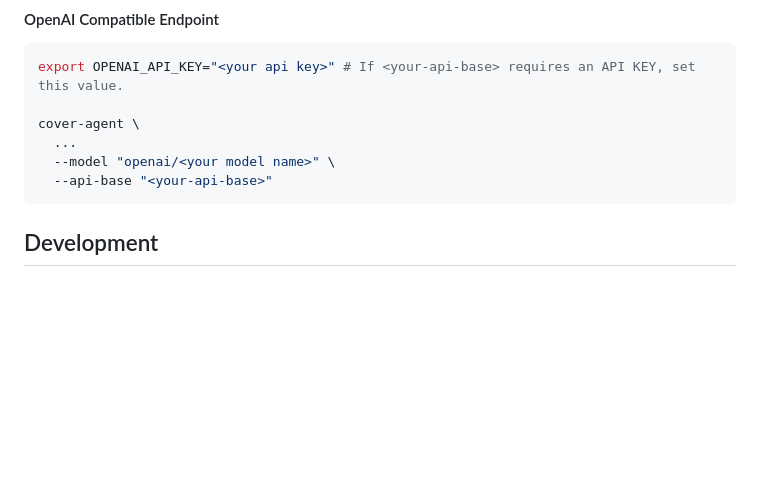
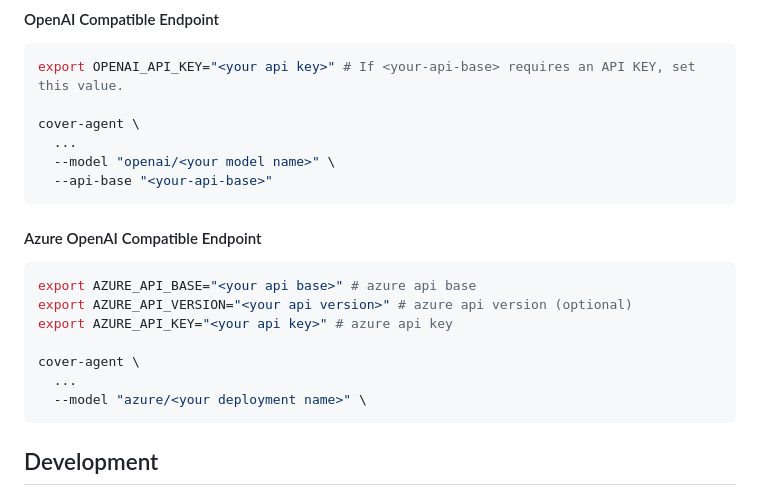
Before and after one commit to Codium-ai/cover-agent, a Markdown page: README.md, the part around the change. GitHub-like rendering; blank space fills up the shorter version.

Commit message:
Update README.md for Azure OpenAI
Ref: https://github.com/Codium-ai/cover-agent/pull/212

````diff
--- a/README.md
+++ b/README.md
@@ -249,6 +249,17 @@ cover-agent \
   --api-base "<your-api-base>"
 ```
 
+#### Azure OpenAI Compatible Endpoint
+```shell
+export AZURE_API_BASE="<your api base>" # azure api base
+export AZURE_API_VERSION="<your api version>" # azure api version (optional)
+export AZURE_API_KEY="<your api key>" # azure api key
+
+cover-agent \
+  ...
+  --model "azure/<your deployment name>" \
+```
+
 
 ## Development
 This section discusses the development of this project.
````
